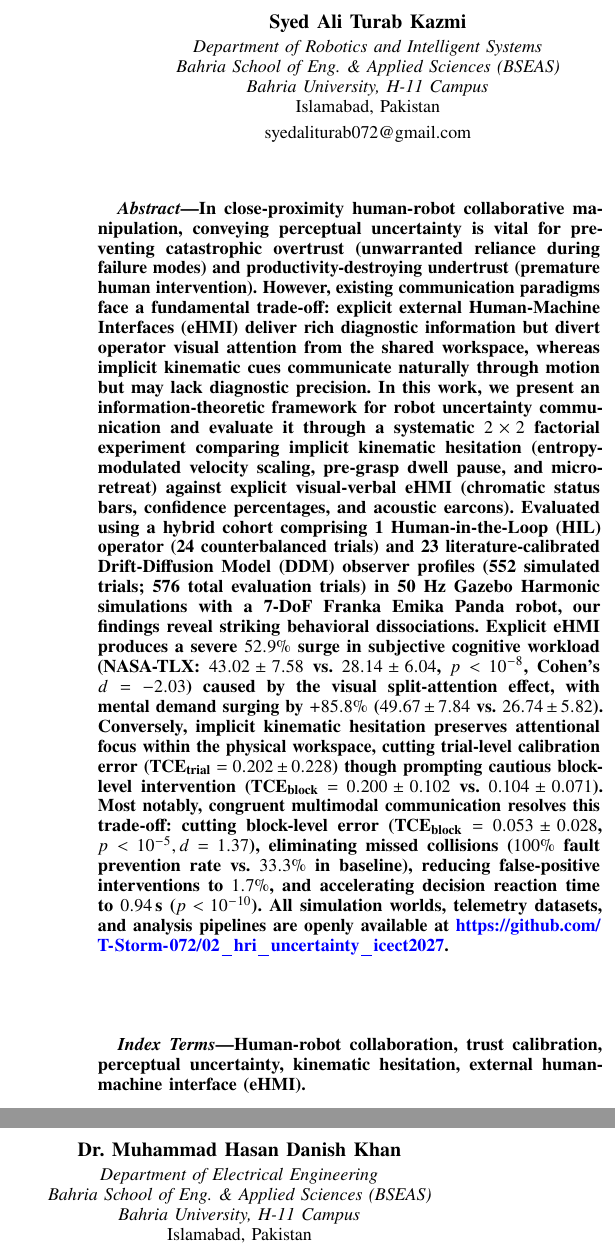
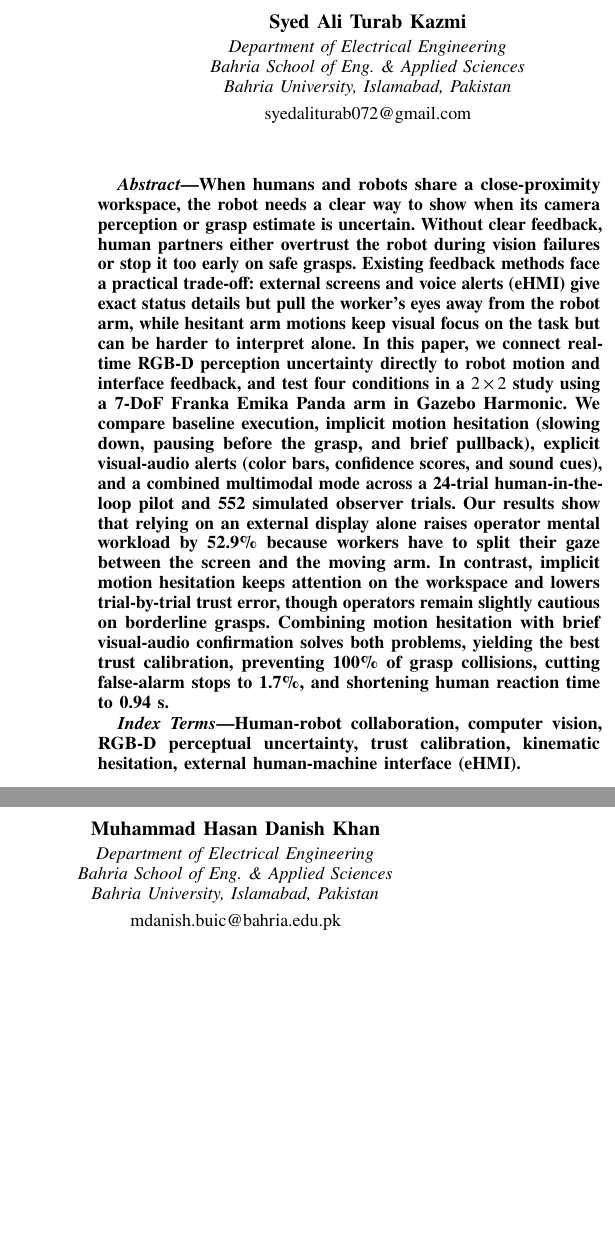
Before and after one commit to T-Storm-072/02_hri_uncertainty_communication, a LaTeX paper (paper/main.tex): two parts of the columns of page 1 of 6, joined at a grey line, cut so that both start at the same text, the shorter picture padded with empty space. Compiled offline with pdfLaTeX.

Commit message:
feat(paper): update abstract, author block, conclusion repository link, and polished prose

```diff
--- a/paper/main.tex
+++ b/paper/main.tex
@@ -29,20 +29,18 @@
 \author{
 \parbox{0.46\textwidth}{\centering
     \IEEEauthorblockN{Syed Ali Turab Kazmi}
-    \IEEEauthorblockA{\textit{Department of Robotics and Intelligent Systems} \\
-    \textit{Bahria School of Eng. \& Applied Sciences (BSEAS)} \\
-    \textit{Bahria University, H-11 Campus} \\
-    Islamabad, Pakistan \\
+    \IEEEauthorblockA{\textit{Department of Electrical Engineering} \\
+    \textit{Bahria School of Eng. \& Applied Sciences} \\
+    \textit{Bahria University, Islamabad, Pakistan} \\
     syedaliturab072@gmail.com}
 }
 \hfill
 \parbox{0.46\textwidth}{\centering
-    \IEEEauthorblockN{Dr. Muhammad Hasan Danish Khan}
+    \IEEEauthorblockN{Muhammad Hasan Danish Khan}
     \IEEEauthorblockA{\textit{Department of Electrical Engineering} \\
-    \textit{Bahria School of Eng. \& Applied Sciences (BSEAS)} \\
-    \textit{Bahria University, H-11 Campus} \\
-    Islamabad, Pakistan \\
-    hasandanish.buic@bahria.edu.pk}
+    \textit{Bahria School of Eng. \& Applied Sciences} \\
+    \textit{Bahria University, Islamabad, Pakistan} \\
+    mdanish.buic@bahria.edu.pk}
 }
 }
 
@@ -50,11 +48,11 @@
 \thispagestyle{empty}
 
 \begin{abstract}
-In close-proximity human-robot collaborative manipulation, conveying perceptual uncertainty is vital for preventing catastrophic overtrust (unwarranted reliance during failure modes) and productivity-destroying undertrust (premature human intervention). However, existing communication paradigms face a fundamental trade-off: explicit external Human-Machine Interfaces (eHMI) deliver rich diagnostic information but divert operator visual attention from the shared workspace, whereas implicit kinematic cues communicate naturally through motion but may lack diagnostic precision. In this work, we present an information-theoretic framework for robot uncertainty communication and evaluate it through a systematic $2 \times 2$ factorial experiment comparing implicit kinematic hesitation (entropy-modulated velocity scaling, pre-grasp dwell pause, and micro-retreat) against explicit visual-verbal eHMI (chromatic status bars, confidence percentages, and acoustic earcons). Evaluated using a hybrid cohort comprising 1 Human-in-the-Loop (HIL) operator (24 counterbalanced trials) and 23 literature-calibrated Drift-Diffusion Model (DDM) observer profiles (552 simulated trials; 576 total evaluation trials) in 50~Hz Gazebo Harmonic simulations with a 7-DoF Franka Emika Panda robot, our findings reveal striking behavioral dissociations. Explicit eHMI produces a severe $52.9\%$ surge in subjective cognitive workload (NASA-TLX: $43.02 \pm 7.58$ vs. $28.14 \pm 6.04$, $p < 10^{-8}$, Cohen's $d = -2.03$) caused by the visual split-attention effect, with mental demand surging by $+85.8\%$ ($49.67 \pm 7.84$ vs. $26.74 \pm 5.82$). Conversely, implicit kinematic hesitation preserves attentional focus within the physical workspace, cutting trial-level calibration error ($\text{TCE}_{\text{trial}} = 0.202 \pm 0.228$) though prompting cautious block-level intervention ($\text{TCE}_{\text{block}} = 0.200 \pm 0.102$ vs. $0.104 \pm 0.071$). Most notably, congruent multimodal communication resolves this trade-off: cutting block-level error ($\text{TCE}_{\text{block}} = 0.053 \pm 0.028$, $p < 10^{-5}, d = 1.37$), eliminating missed collisions ($100\%$ fault prevention rate vs. $33.3\%$ in baseline), reducing false-positive interventions to $1.7\%$, and accelerating decision reaction time to $0.94$\,s ($p < 10^{-10}$). All simulation worlds, telemetry datasets, and analysis pipelines are openly available at \url{https://github.com/T-Storm-072/02_hri_uncertainty_icect2027}.
+When humans and robots share a close-proximity workspace, the robot needs a clear way to show when its camera perception or grasp estimate is uncertain. Without clear feedback, human partners either overtrust the robot during vision failures or stop it too early on safe grasps. Existing feedback methods face a practical trade-off: external screens and voice alerts (eHMI) give exact status details but pull the worker's eyes away from the robot arm, while hesitant arm motions keep visual focus on the task but can be harder to interpret alone. In this paper, we connect real-time RGB-D perception uncertainty directly to robot motion and interface feedback, and test four conditions in a $2 \times 2$ study using a 7-DoF Franka Emika Panda arm in Gazebo Harmonic. We compare baseline execution, implicit motion hesitation (slowing down, pausing before the grasp, and brief pullback), explicit visual-audio alerts (color bars, confidence scores, and sound cues), and a combined multimodal mode across a 24-trial human-in-the-loop pilot and 552 simulated observer trials. Our results show that relying on an external display alone raises operator mental workload by 52.9\% because workers have to split their gaze between the screen and the moving arm. In contrast, implicit motion hesitation keeps attention on the workspace and lowers trial-by-trial trust error, though operators remain slightly cautious on borderline grasps. Combining motion hesitation with brief visual-audio confirmation solves both problems, yielding the best trust calibration, preventing 100\% of grasp collisions, cutting false-alarm stops to 1.7\%, and shortening human reaction time to 0.94~s.
 \end{abstract}
 
 \begin{IEEEkeywords}
-Human-robot collaboration, trust calibration, perceptual uncertainty, kinematic hesitation, external human-machine interface (eHMI).
+Human-robot collaboration, computer vision, RGB-D perceptual uncertainty, trust calibration, kinematic hesitation, external human-machine interface (eHMI).
 \end{IEEEkeywords}
 
 \section{Introduction}
```
Also changed, not shown: paper/paper.pdf, paper/main.tex (2 more changed lines).
